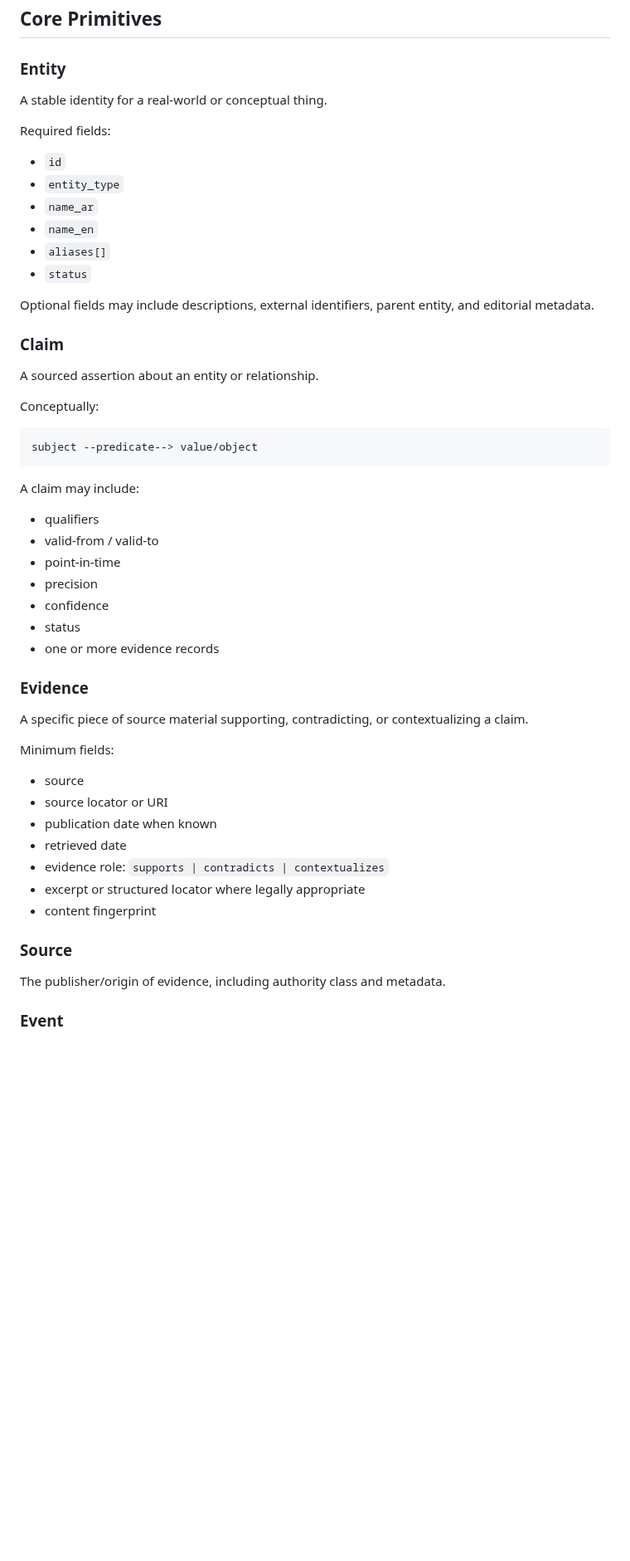
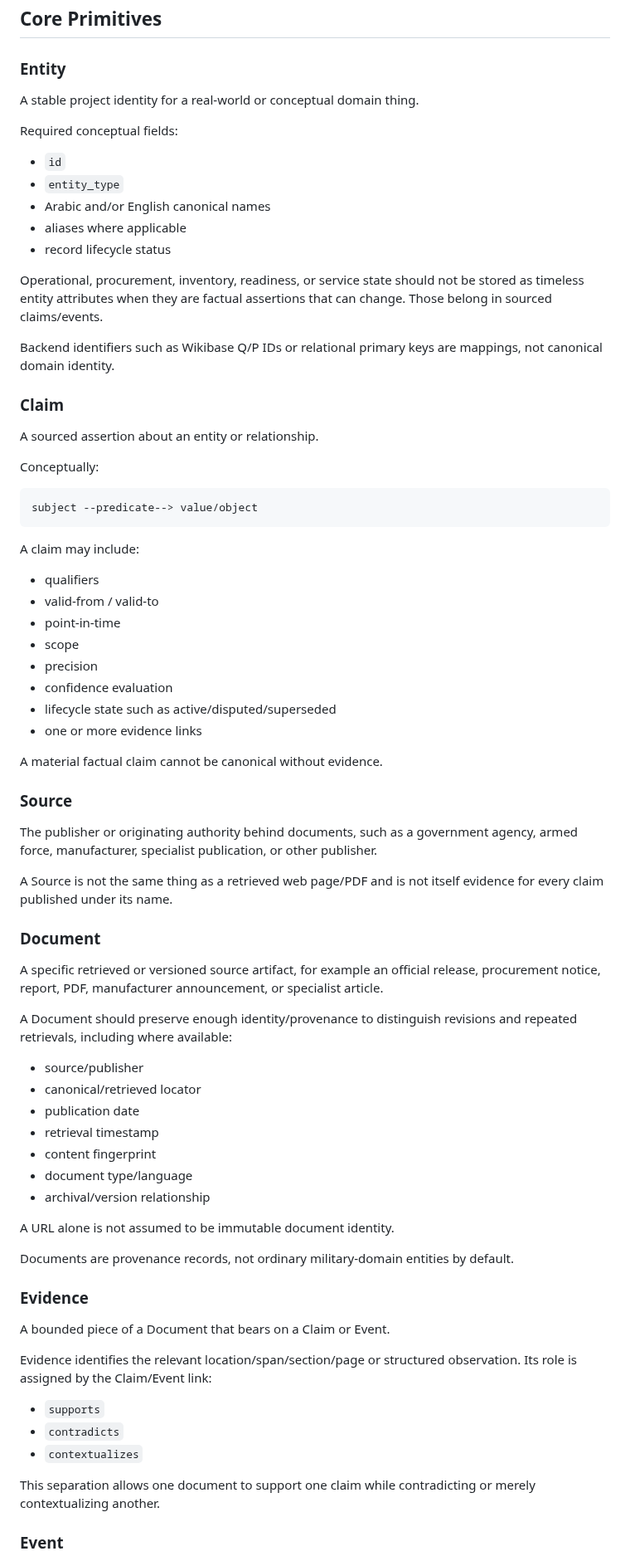
Before and after one commit to Alajmah/Saudi-Defense-Atlas, a Markdown page: docs/ONTOLOGY.md, the part around one of its changes. Shown at 83% size. GitHub-like rendering; blank space fills up the shorter version.

```diff
--- a/docs/ONTOLOGY.md
+++ b/docs/ONTOLOGY.md
@@ -8,18 +8,19 @@ This document defines the initial conceptual model for Saudi Defense Atlas. It d
 
 ### Entity
 
-A stable identity for a real-world or conceptual thing.
+A stable project identity for a real-world or conceptual domain thing.
 
-Required fields:
+Required conceptual fields:
 
 - `id`
 - `entity_type`
-- `name_ar`
-- `name_en`
-- `aliases[]`
-- `status`
+- Arabic and/or English canonical names
+- aliases where applicable
+- record lifecycle status
 
-Optional fields may include descriptions, external identifiers, parent entity, and editorial metadata.
+Operational, procurement, inventory, readiness, or service state should not be stored as timeless entity attributes when they are factual assertions that can change. Those belong in sourced claims/events.
+
+Backend identifiers such as Wikibase Q/P IDs or relational primary keys are mappings, not canonical domain identity.
 
 ### Claim
 
@@ -36,28 +37,49 @@ A claim may include:
 - qualifiers
 - valid-from / valid-to
 - point-in-time
+- scope
 - precision
-- confidence
-- status
-- one or more evidence records
+- confidence evaluation
+- lifecycle state such as active/disputed/superseded
+- one or more evidence links
+
+A material factual claim cannot be canonical without evidence.
+
+### Source
+
+The publisher or originating authority behind documents, such as a government agency, armed force, manufacturer, specialist publication, or other publisher.
+
+A Source is not the same thing as a retrieved web page/PDF and is not itself evidence for every claim published under its name.
+
+### Document
+
+A specific retrieved or versioned source artifact, for example an official release, procurement notice, report, PDF, manufacturer announcement, or specialist article.
+
+A Document should preserve enough identity/provenance to distinguish revisions and repeated retrievals, including where available:
+
+- source/publisher
+- canonical/retrieved locator
+- publication date
+- retrieval timestamp
+- content fingerprint
+- document type/language
+- archival/version relationship
+
+A URL alone is not assumed to be immutable document identity.
+
+Documents are provenance records, not ordinary military-domain entities by default.
 
 ### Evidence
 
-A specific piece of source material supporting, contradicting, or contextualizing a claim.
+A bounded piece of a Document that bears on a Claim or Event.
 
-Minimum fields:
+Evidence identifies the relevant location/span/section/page or structured observation. Its role is assigned by the Claim/Event link:
 
-- source
-- source locator or URI
-- publication date when known
-- retrieved date
-- evidence role: `supports | contradicts | contextualizes`
-- excerpt or structured locator where legally appropriate
-- content fingerprint
+- `supports`
+- `contradicts`
+- `contextualizes`
 
-### Source
-
-The publisher/origin of evidence, including authority class and metadata.
+This separation allows one document to support one claim while contradicting or merely contextualizing another.
 
 ### Event
 
```
Also changed, not shown: other parts of docs/ONTOLOGY.md (+119 -44 lines).
